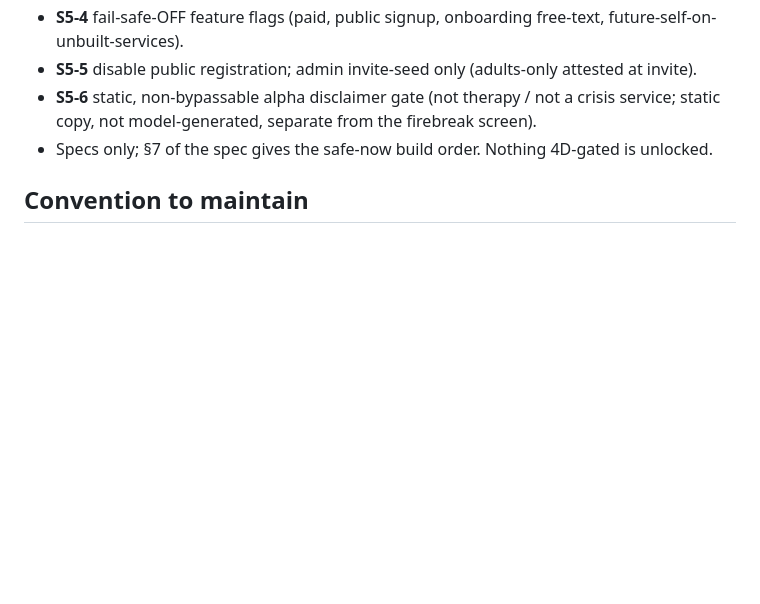
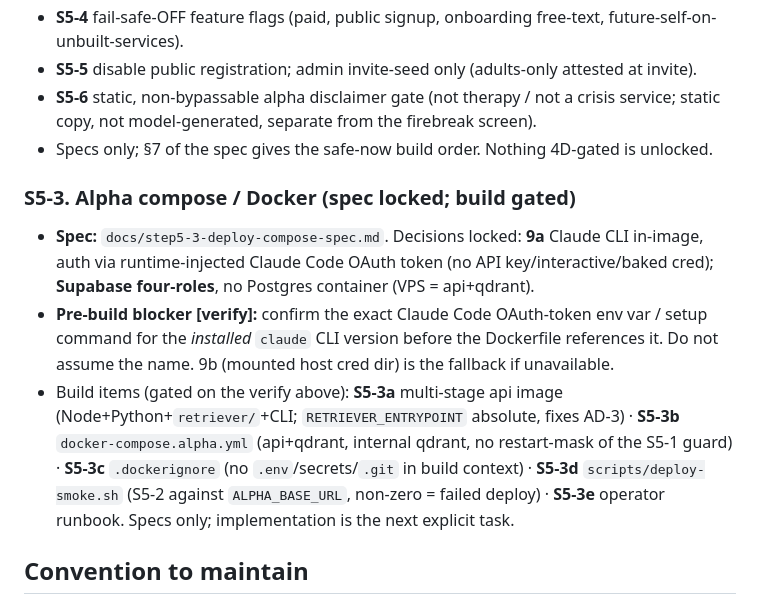
Before and after one commit to internz2026-sys/mello, a Markdown page: docs/follow-ups.md, the part around the change. GitHub-like rendering; blank space fills up the shorter version.

```diff
--- a/docs/follow-ups.md
+++ b/docs/follow-ups.md
@@ -159,6 +159,11 @@ These were flagged in `audits/voice-audit.md` but consciously deferred:
 - **S5-6** static, non-bypassable alpha disclaimer gate (not therapy / not a crisis service; static copy, not model-generated, separate from the firebreak screen).
 - Specs only; §7 of the spec gives the safe-now build order. Nothing 4D-gated is unlocked.
 
+### S5-3. Alpha compose / Docker (spec locked; build gated)
+- **Spec:** `docs/step5-3-deploy-compose-spec.md`. Decisions locked: **9a** Claude CLI in-image, auth via runtime-injected Claude Code OAuth token (no API key/interactive/baked cred); **Supabase four-roles**, no Postgres container (VPS = api+qdrant).
+- **Pre-build blocker [verify]:** confirm the exact Claude Code OAuth-token env var / setup command for the *installed* `claude` CLI version before the Dockerfile references it. Do not assume the name. 9b (mounted host cred dir) is the fallback if unavailable.
+- Build items (gated on the verify above): **S5-3a** multi-stage api image (Node+Python+`retriever/`+CLI; `RETRIEVER_ENTRYPOINT` absolute, fixes AD-3) · **S5-3b** `docker-compose.alpha.yml` (api+qdrant, internal qdrant, no restart-mask of the S5-1 guard) · **S5-3c** `.dockerignore` (no `.env`/secrets/`.git` in build context) · **S5-3d** `scripts/deploy-smoke.sh` (S5-2 against `ALPHA_BASE_URL`, non-zero = failed deploy) · **S5-3e** operator runbook. Specs only; implementation is the next explicit task.
+
 ## Convention to maintain
 
 When closing a follow-up here, **link the commit/PR that closed it** as a one-line note under the item, and move the item to a `## Closed` section at the bottom of the file. Do not delete; the trail matters.
```
Also changed, not shown: docs/step5-3-deploy-compose-spec.md (added, +169 -0 lines).
